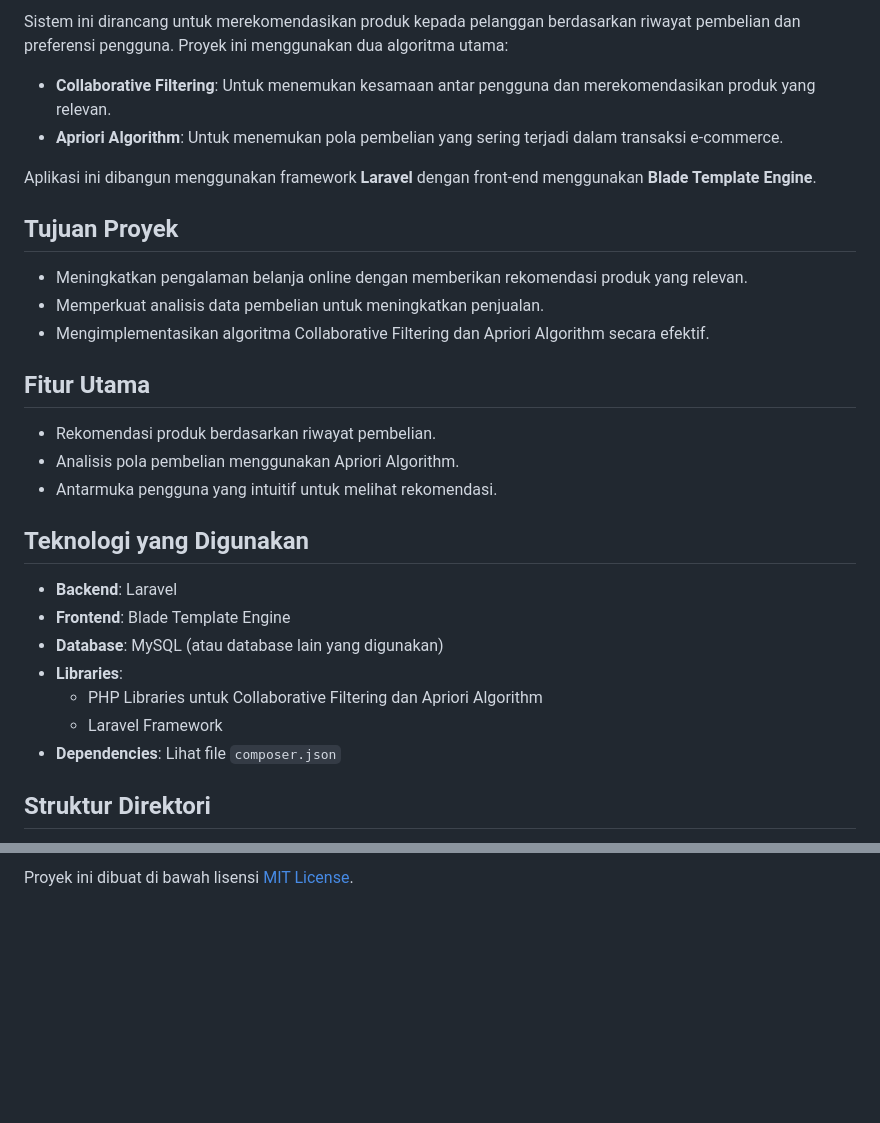
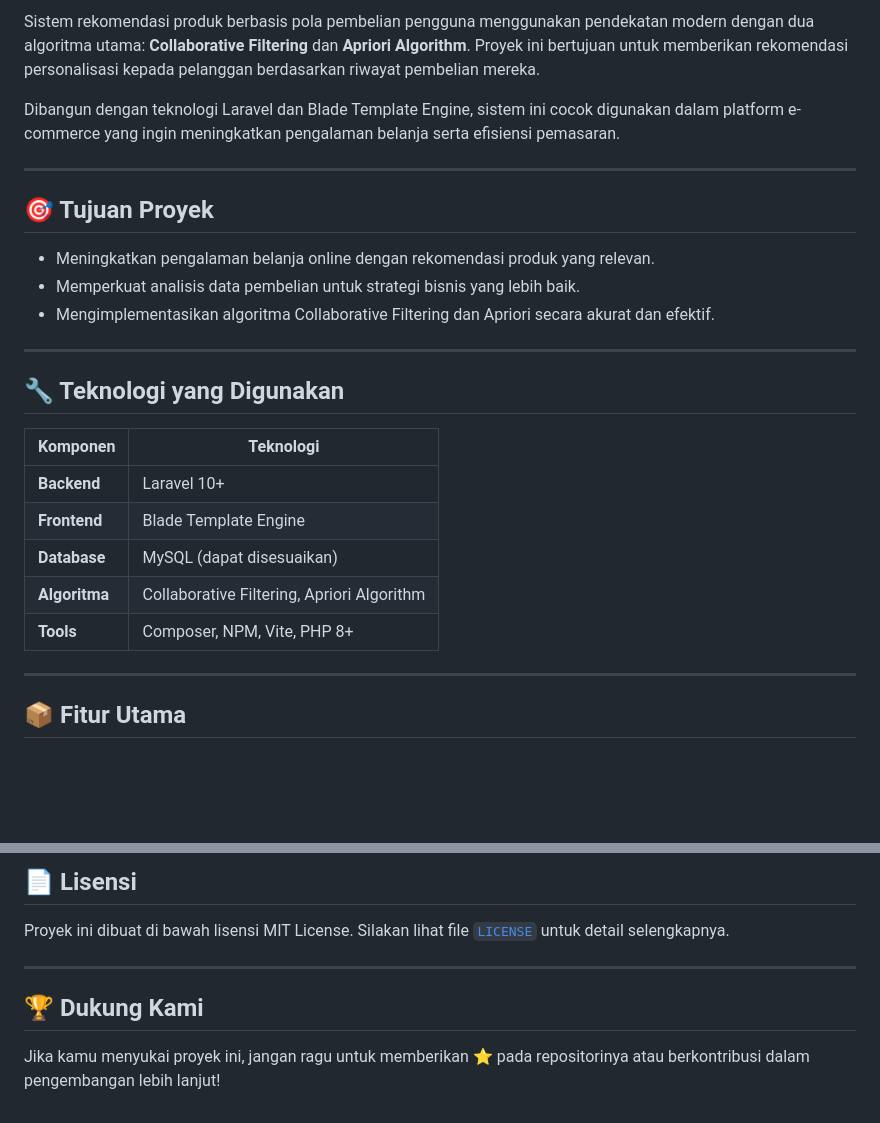
Before and after one commit to LycusCoder/EcoReco, a Markdown page: README.md, 2 parts joined by grey strips. Drawn GitHub-style; blank space fills up the shorter version.

```diff
--- a/README.md
+++ b/README.md
@@ -4,32 +6,29 @@
 
-Sistem ini dirancang untuk merekomendasikan produk kepada pelanggan berdasarkan riwayat pembelian dan preferensi pengguna. Proyek ini menggunakan dua algoritma utama:
+Sistem rekomendasi produk berbasis pola pembelian pengguna menggunakan pendekatan modern dengan dua algoritma utama: **Collaborative Filtering** dan **Apriori Algorithm**. Proyek ini bertujuan untuk memberikan rekomendasi personalisasi kepada pelanggan berdasarkan riwayat pembelian mereka.
 
--   **Collaborative Filtering**: Untuk menemukan kesamaan antar pengguna dan merekomendasikan produk yang relevan.
--   **Apriori Algorithm**: Untuk menemukan pola pembelian yang sering terjadi dalam transaksi e-commerce.
+Dibangun dengan teknologi Laravel dan Blade Template Engine, sistem ini cocok digunakan dalam platform e-commerce yang ingin meningkatkan pengalaman belanja serta efisiensi pemasaran.
 
-Aplikasi ini dibangun menggunakan framework **Laravel** dengan front-end menggunakan **Blade Template Engine**.
+---
 
-## Tujuan Proyek
+## 🎯 Tujuan Proyek
 
--   Meningkatkan pengalaman belanja online dengan memberikan rekomendasi produk yang relevan.
--   Memperkuat analisis data pembelian untuk meningkatkan penjualan.
--   Mengimplementasikan algoritma Collaborative Filtering dan Apriori Algorithm secara efektif.
+- Meningkatkan pengalaman belanja online dengan rekomendasi produk yang relevan.
+- Memperkuat analisis data pembelian untuk strategi bisnis yang lebih baik.
+- Mengimplementasikan algoritma Collaborative Filtering dan Apriori secara akurat dan efektif.
 
-## Fitur Utama
+---
 
--   Rekomendasi produk berdasarkan riwayat pembelian.
--   Analisis pola pembelian menggunakan Apriori Algorithm.
--   Antarmuka pengguna yang intuitif untuk melihat rekomendasi.
+## 🔧 Teknologi yang Digunakan
 
-## Teknologi yang Digunakan
+| Komponen       | Teknologi                |
+|----------------|--------------------------|
+| **Backend**    | Laravel 10+              |
+| **Frontend**   | Blade Template Engine    |
+| **Database**   | MySQL (dapat disesuaikan)|
+| **Algoritma**  | Collaborative Filtering, Apriori Algorithm |
+| **Tools**      | Composer, NPM, Vite, PHP 8+ |
 
--   **Backend**: Laravel
--   **Frontend**: Blade Template Engine
--   **Database**: MySQL (atau database lain yang digunakan)
--   **Libraries**:
-    -   PHP Libraries untuk Collaborative Filtering dan Apriori Algorithm
-    -   Laravel Framework
--   **Dependencies**: Lihat file `composer.json`
+---
 
-## Struktur Direktori
+## 📦 Fitur Utama
 
@@ -223,2 +134,10 @@ Jika ada pertanyaan atau masukan, silakan hubungi:
 
-Proyek ini dibuat di bawah lisensi [MIT License](LICENSE).
+## 📄 Lisensi
+
+Proyek ini dibuat di bawah lisensi MIT License. Silakan lihat file [`LICENSE`](LICENSE) untuk detail selengkapnya.
+
+---
+
+## 🏆 Dukung Kami
+
+Jika kamu menyukai proyek ini, jangan ragu untuk memberikan ⭐ pada repositorinya atau berkontribusi dalam pengembangan lebih lanjut!
```
Also changed, not shown: other parts of README.md (+81 -167 lines).
